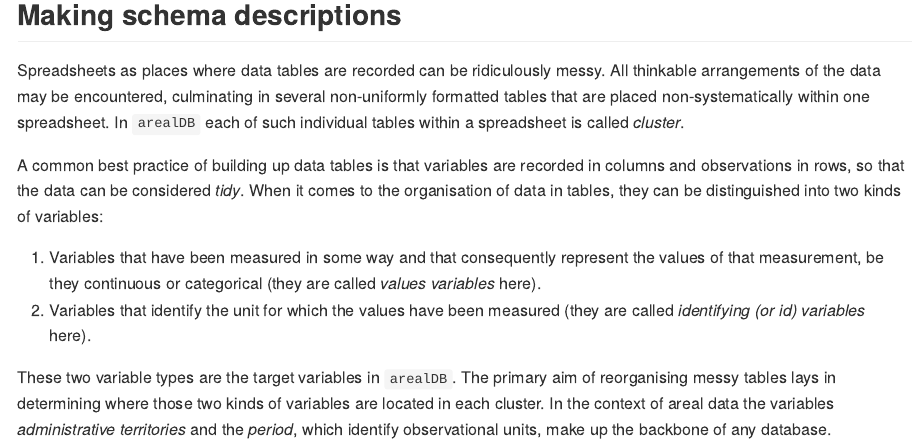
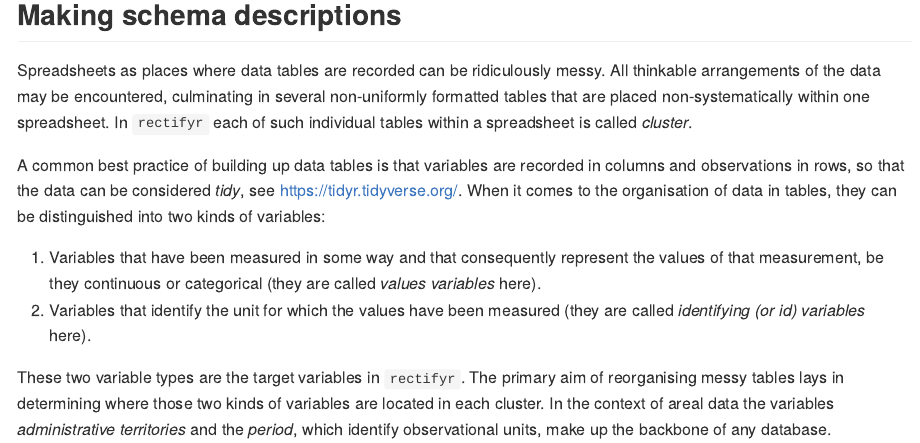
Before and after one commit to luckinet/tabshiftr, an R Markdown document (README.Rmd): the page in a window 1100 px wide, from 310 px down. The pictures show the output file README.md that the author committed with the source, drawn offline in the style of GitHub.

Commit message:
update package name

```diff
--- a/README.Rmd
+++ b/README.Rmd
@@ -29,15 +29,15 @@ Get the latest development version from gitlab by downloading the tar.gz and ins
 
 Spreadsheets as places where data tables are recorded can be ridiculously messy.
 All thinkable arrangements of the data may be encountered, culminating in several non-uniformly formatted tables that are placed non-systematically within one spreadsheet.
-In `arealDB` each of such individual tables within a spreadsheet is called *cluster*.
+In `rectifyr` each of such individual tables within a spreadsheet is called *cluster*.
 
-A common best practice of building up data tables is that variables are recorded in columns and observations in rows, so that the data can be considered *tidy*.
+A common best practice of building up data tables is that variables are recorded in columns and observations in rows, so that the data can be considered *tidy*, see https://tidyr.tidyverse.org/.
 When it comes to the organisation of data in tables, they can be distinguished into two kinds of variables:
 
 1. Variables that have been measured in some way and that consequently represent the values of that measurement, be they continuous or categorical (they are called *values variables* here).
 2. Variables that identify the unit for which the values have been measured (they are called *identifying (or id) variables* here).
 
-These two variable types are the target variables in `arealDB`.
+These two variable types are the target variables in `rectifyr`.
 The primary aim of reorganising messy tables lays in determining where those two kinds of variables are located in each cluster.
 In the context of areal data the variables *administrative territories* and the *period*, which identify observational units, make up the backbone of any database.
 
```
Also changed, not shown: README.md.
